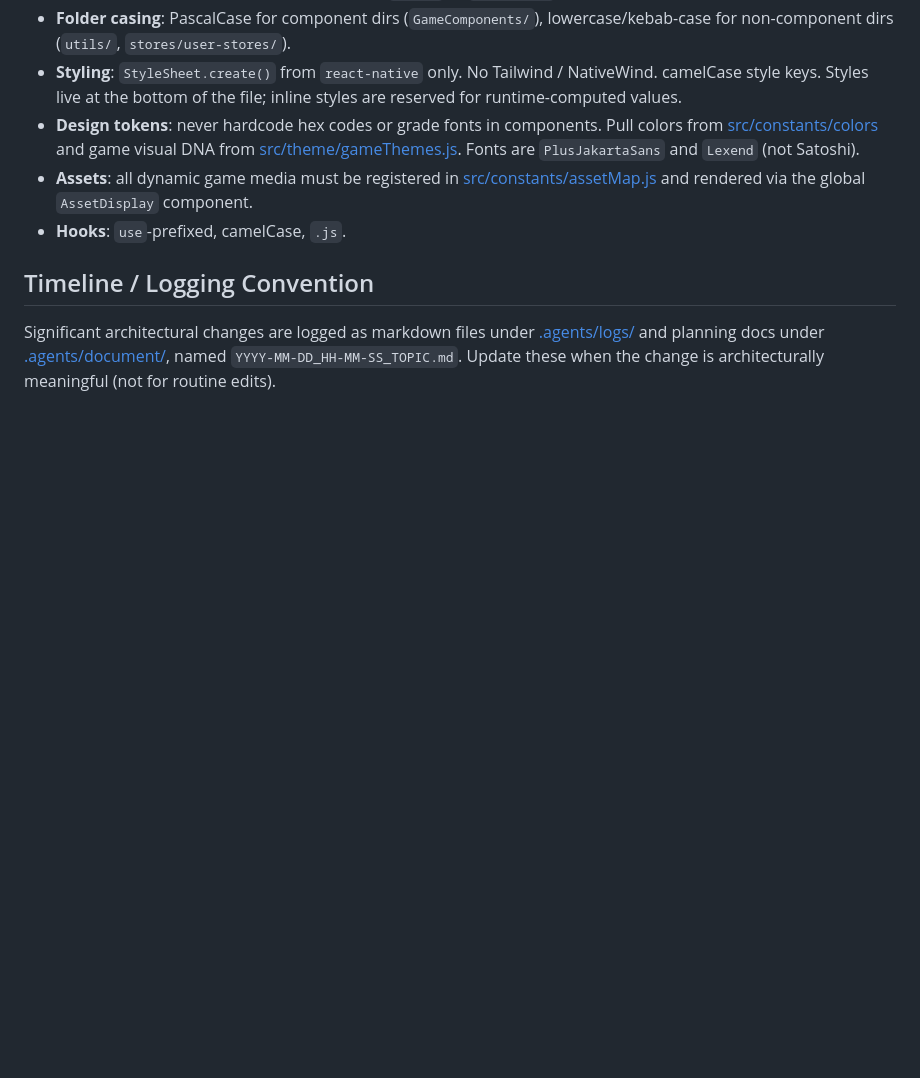
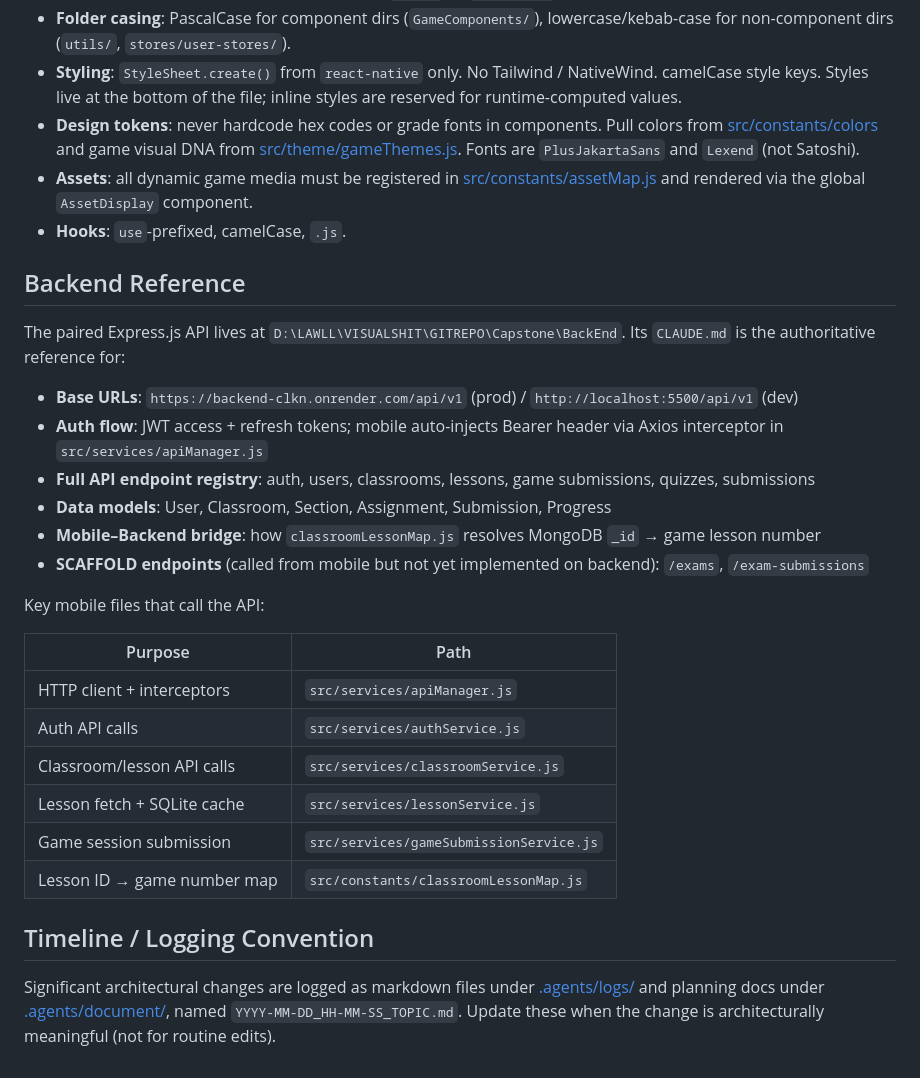
Before and after one commit to CallMeLlms/MathSync, a Markdown page: CLAUDE.md, the part around the change. GitHub-like rendering; blank space fills up the shorter version.

Commit message:
Updated claude md

```diff
--- a/CLAUDE.md
+++ b/CLAUDE.md
@@ -54,6 +54,28 @@ The single most important thing to understand. Three independent game pipelines
 - **Assets**: all dynamic game media must be registered in [src/constants/assetMap.js](src/constants/assetMap.js) and rendered via the global `AssetDisplay` component.
 - **Hooks**: `use`-prefixed, camelCase, `.js`.
 
+## Backend Reference
+
+The paired Express.js API lives at `D:\LAWLL\VISUALSHIT\GITREPO\Capstone\BackEnd`. Its `CLAUDE.md` is the authoritative reference for:
+
+- **Base URLs**: `https://backend-clkn.onrender.com/api/v1` (prod) / `http://localhost:5500/api/v1` (dev)
+- **Auth flow**: JWT access + refresh tokens; mobile auto-injects Bearer header via Axios interceptor in `src/services/apiManager.js`
+- **Full API endpoint registry**: auth, users, classrooms, lessons, game submissions, quizzes, submissions
+- **Data models**: User, Classroom, Section, Assignment, Submission, Progress
+- **Mobile–Backend bridge**: how `classroomLessonMap.js` resolves MongoDB `_id` → game lesson number
+- **SCAFFOLD endpoints** (called from mobile but not yet implemented on backend): `/exams`, `/exam-submissions`
+
+Key mobile files that call the API:
+
+| Purpose | Path |
+|---------|------|
+| HTTP client + interceptors | `src/services/apiManager.js` |
+| Auth API calls | `src/services/authService.js` |
+| Classroom/lesson API calls | `src/services/classroomService.js` |
+| Lesson fetch + SQLite cache | `src/services/lessonService.js` |
+| Game session submission | `src/services/gameSubmissionService.js` |
+| Lesson ID → game number map | `src/constants/classroomLessonMap.js` |
+
 ## Timeline / Logging Convention
 
 Significant architectural changes are logged as markdown files under [.agents/logs/](.agents/logs/) and planning docs under [.agents/document/](.agents/document/), named `YYYY-MM-DD_HH-MM-SS_TOPIC.md`. Update these when the change is architecturally meaningful (not for routine edits).
```
